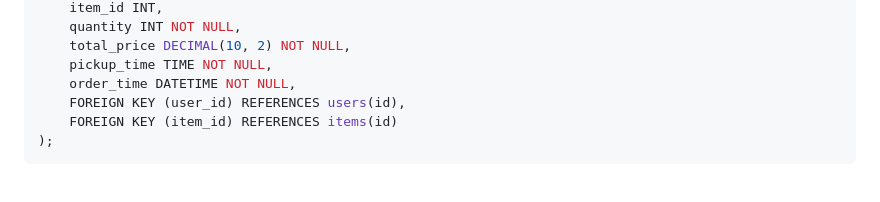
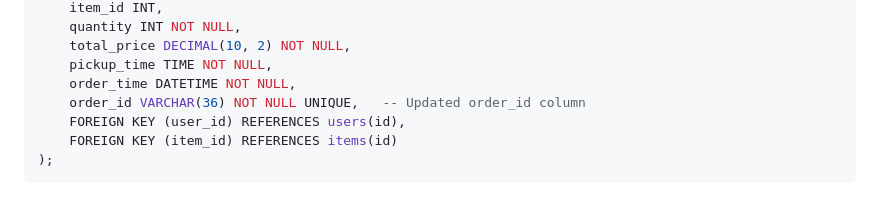
Before and after one commit to Shauryam-singh/Smart-Canteen, a Markdown page: README.md, the part around the change. Drawn GitHub-style.

```diff
--- a/README.md
+++ b/README.md
@@ -100,6 +100,7 @@ CREATE TABLE orders (
     total_price DECIMAL(10, 2) NOT NULL,
     pickup_time TIME NOT NULL,
     order_time DATETIME NOT NULL,
+    order_id VARCHAR(36) NOT NULL UNIQUE,   -- Updated order_id column
     FOREIGN KEY (user_id) REFERENCES users(id),
     FOREIGN KEY (item_id) REFERENCES items(id)
 );
```
